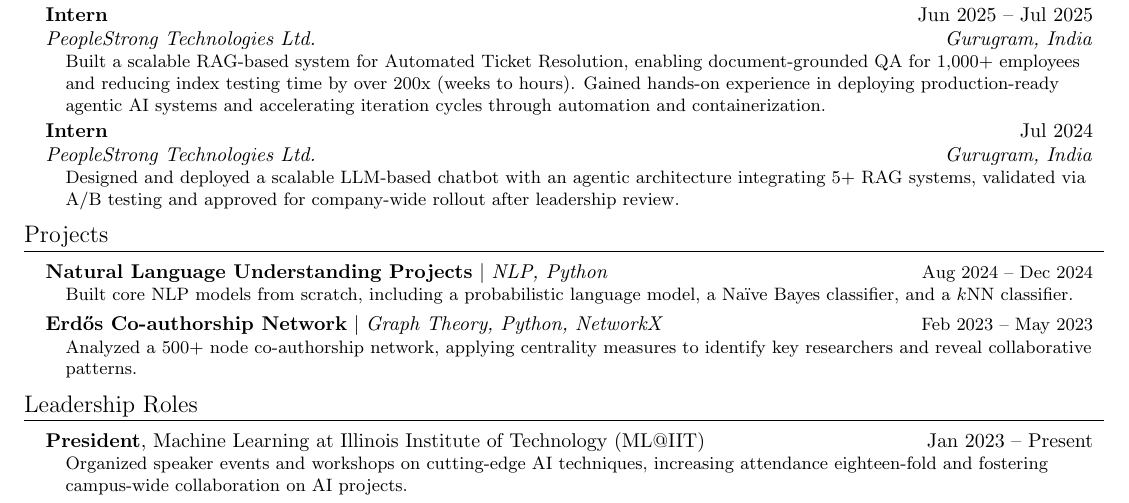
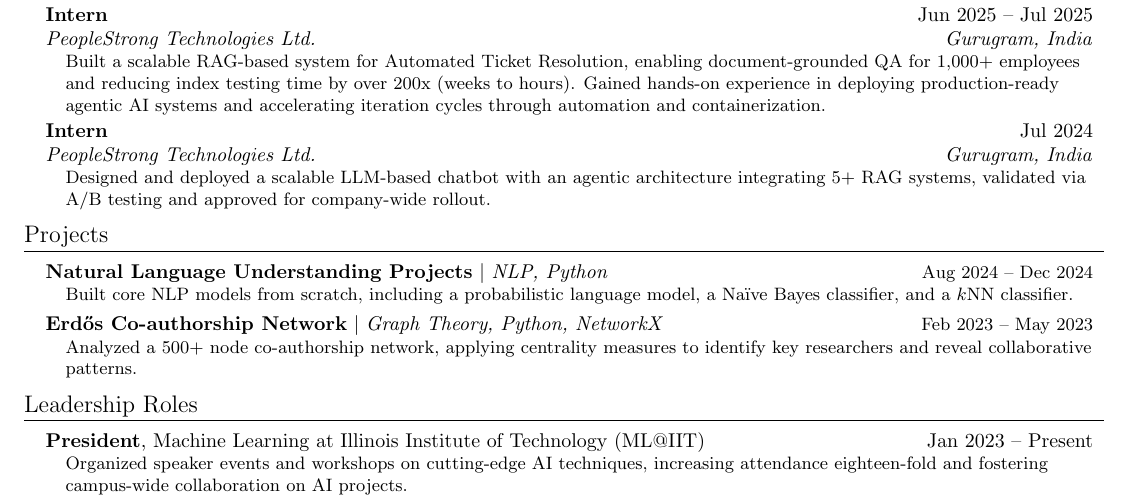
Before and after one commit to igoeldc/Resume, a LaTeX CV (Ishaan_Resume_LaTeX.tex): part of the page, cut so that both start at the same text. Compiled offline with pdfLaTeX.

Commit message:
Update on Overleaf.

```diff
--- a/Ishaan_Resume_LaTeX.tex
+++ b/Ishaan_Resume_LaTeX.tex
@@ -173,7 +173,7 @@
 
     \resumeSubheading{Intern}{Jul 2024}{\href{https://www.peoplestrong.com/about-us/}{PeopleStrong Technologies Ltd.}}{Gurugram, India}
         \resumeExperienceListStart
-            \resumeItem{Designed and deployed a scalable LLM-based chatbot with an agentic architecture integrating 5+ RAG systems, validated via A/B testing and approved for company-wide rollout after leadership review.}
+            \resumeItem{Designed and deployed a scalable LLM-based chatbot with an agentic architecture integrating 5+ RAG systems, validated via A/B testing and approved for company-wide rollout.}
         \resumeExperienceListEnd
 
     % \resumeSubheading{Research Assistant}{Jan 2024 -- Jun 2024}{\href{https://www.iit.edu/computing}{Illinois Institute of Technology, College of Computing}}{Chicago, IL}
```
